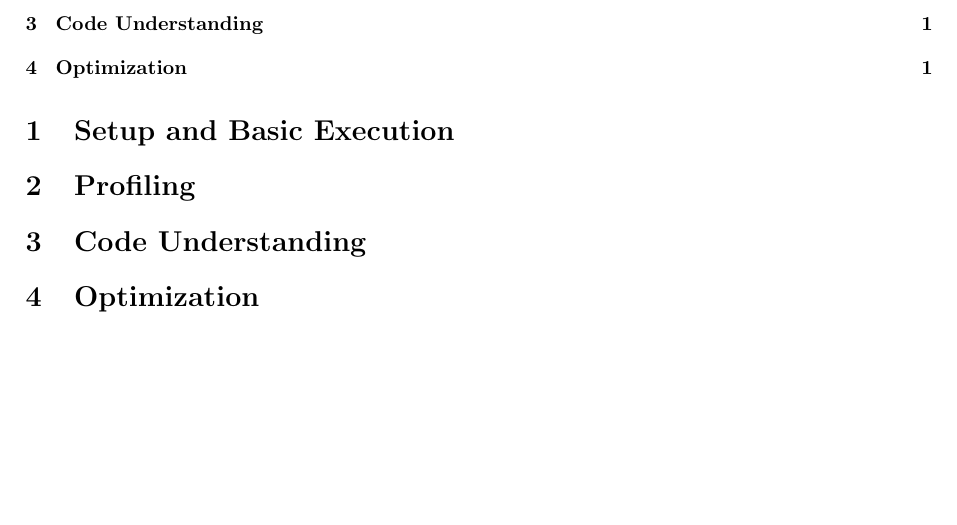
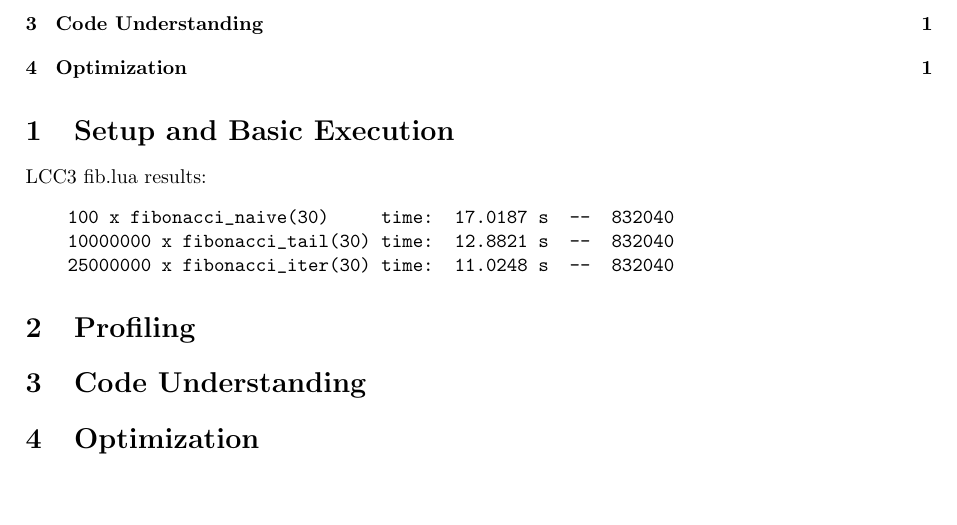
Before and after one commit to nikoadzic/perf-oriented-dev-group-excs, a LaTeX document (sheet_12/answers/answers.tex): part of the page, cut so that both start at the same text. Compiled offline with pdfLaTeX.

Commit message:
Included benchmark baseline in answers

```diff
--- a/sheet_12/answers/answers.tex
+++ b/sheet_12/answers/answers.tex
@@ -25,7 +25,12 @@
 \tableofcontents
 
 \section{Setup and Basic Execution}
-
+LCC3 fib.lua results:
+\begin{verbatim}
+    100 x fibonacci_naive(30)     time:  17.0187 s  --  832040
+    10000000 x fibonacci_tail(30) time:  12.8821 s  --  832040
+    25000000 x fibonacci_iter(30) time:  11.0248 s  --  832040
+\end{verbatim}
 
 \section{Profiling}
 
```
Also changed, not shown: sheet_12/answers/answers.pdf (added).
